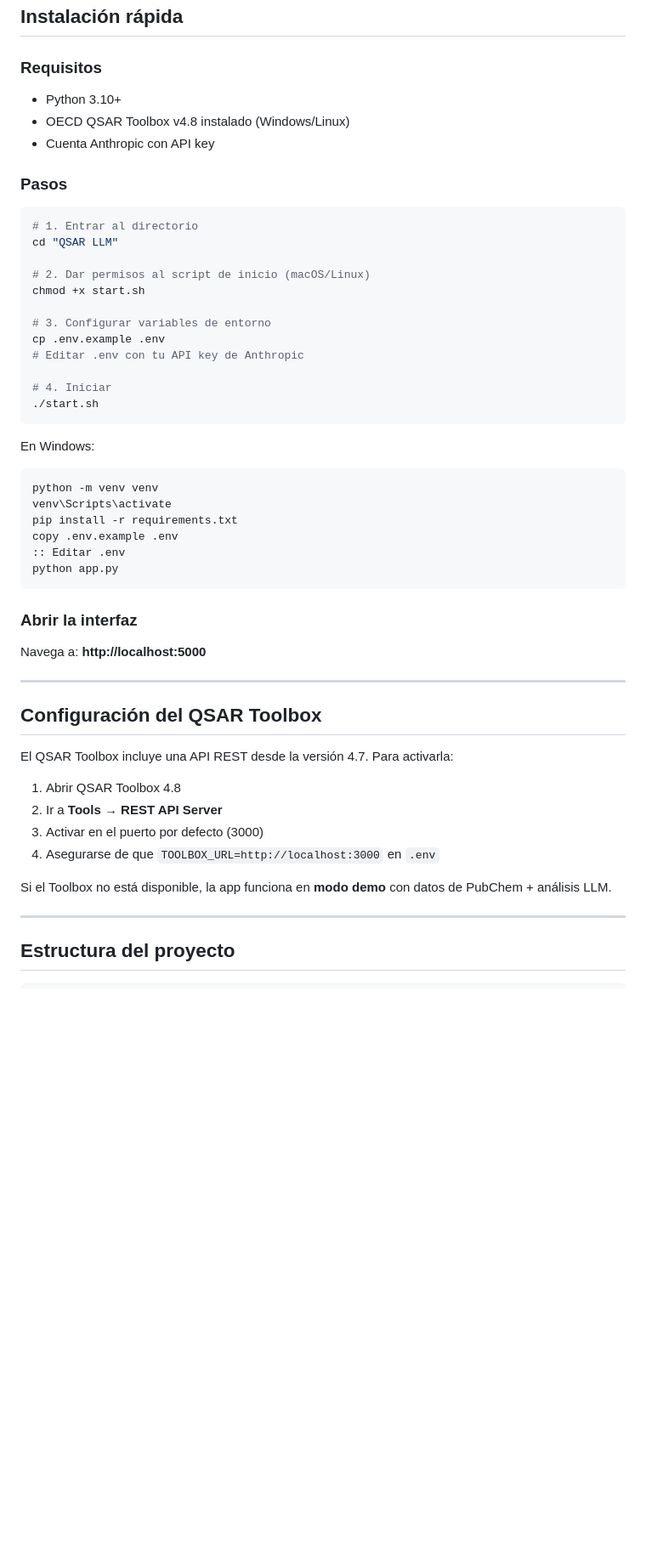
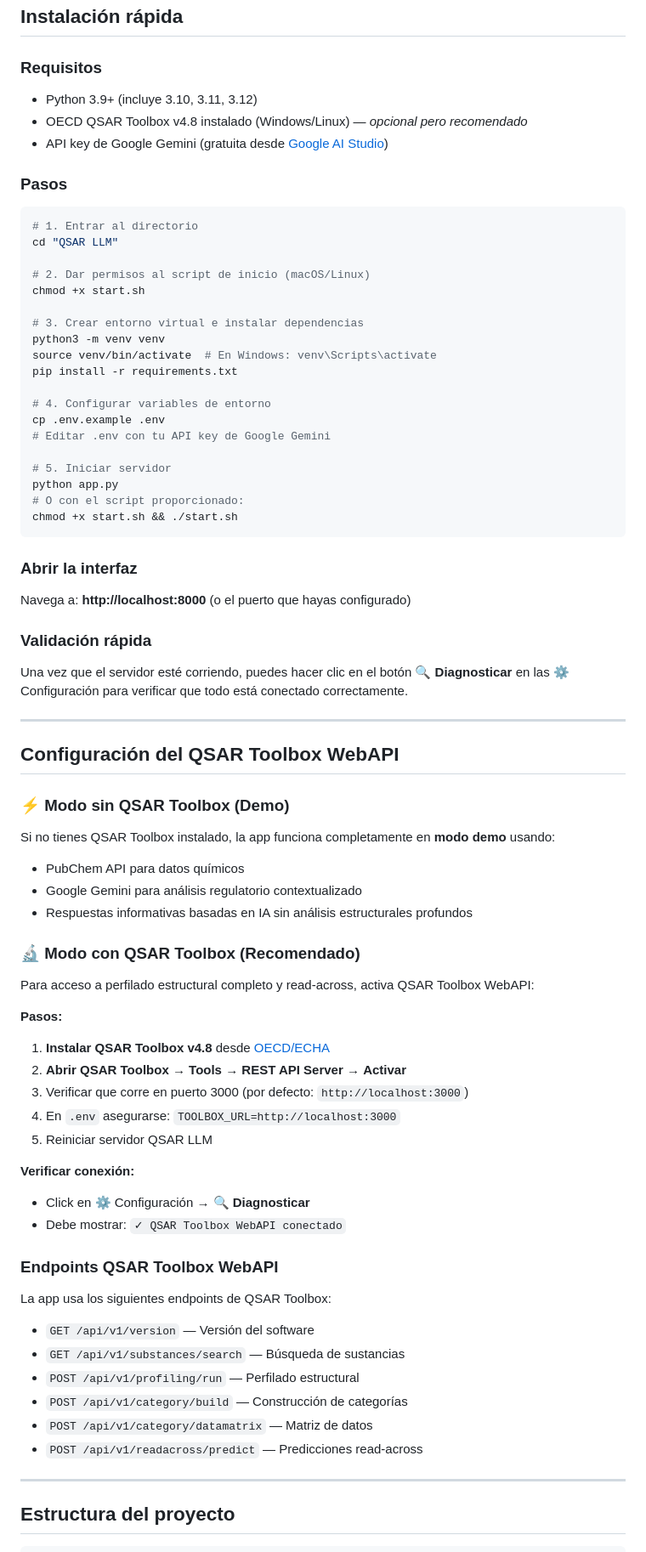
Before and after one commit to cvrussu/qsar-llm, a Markdown page: README.md, the part around one of its changes. Shown at 85% size. Drawn GitHub-style; blank space fills up the shorter version.

````diff
--- a/README.md
+++ b/README.md
@@ -24,9 +24,9 @@ El usuario puede ingresar un **número CAS**, **nombre de molécula** o **SMILES
 ## Instalación rápida
 
 ### Requisitos
-- Python 3.10+
-- OECD QSAR Toolbox v4.8 instalado (Windows/Linux)
-- Cuenta Anthropic con API key
+- Python 3.9+ (incluye 3.10, 3.11, 3.12)
+- OECD QSAR Toolbox v4.8 instalado (Windows/Linux) — *opcional pero recomendado*
+- API key de Google Gemini (gratuita desde [Google AI Studio](https://aistudio.google.com/app/apikey))
 
 ### Pasos
 
@@ -37,39 +37,59 @@ cd "QSAR LLM"
 # 2. Dar permisos al script de inicio (macOS/Linux)
 chmod +x start.sh
 
-# 3. Configurar variables de entorno
+# 3. Crear entorno virtual e instalar dependencias
+python3 -m venv venv
+source venv/bin/activate  # En Windows: venv\Scripts\activate
+pip install -r requirements.txt
+
+# 4. Configurar variables de entorno
 cp .env.example .env
-# Editar .env con tu API key de Anthropic
+# Editar .env con tu API key de Google Gemini
 
-# 4. Iniciar
-./start.sh
-```
-
-En Windows:
-```cmd
-python -m venv venv
-venv\Scripts\activate
-pip install -r requirements.txt
-copy .env.example .env
-:: Editar .env
+# 5. Iniciar servidor
 python app.py
+# O con el script proporcionado:
+chmod +x start.sh && ./start.sh
 ```
 
 ### Abrir la interfaz
-Navega a: **http://localhost:5000**
+Navega a: **http://localhost:8000** (o el puerto que hayas configurado)
+
+### Validación rápida
+Una vez que el servidor esté corriendo, puedes hacer clic en el botón **🔍 Diagnosticar** en las ⚙️ Configuración para verificar que todo está conectado correctamente.
 
 ---
 
-## Configuración del QSAR Toolbox
+## Configuración del QSAR Toolbox WebAPI
 
-El QSAR Toolbox incluye una API REST desde la versión 4.7. Para activarla:
+### ⚡ Modo sin QSAR Toolbox (Demo)
+Si no tienes QSAR Toolbox instalado, la app funciona completamente en **modo demo** usando:
+- PubChem API para datos químicos
+- Google Gemini para análisis regulatorio contextualizado
+- Respuestas informativas basadas en IA sin análisis estructurales profundos
 
-1. Abrir QSAR Toolbox 4.8
-2. Ir a **Tools → REST API Server**
-3. Activar en el puerto por defecto (3000)
-4. Asegurarse de que `TOOLBOX_URL=http://localhost:3000` en `.env`
+### 🔬 Modo con QSAR Toolbox (Recomendado)
+Para acceso a perfilado estructural completo y read-across, activa QSAR Toolbox WebAPI:
 
-Si el Toolbox no está disponible, la app funciona en **modo demo** con datos de PubChem + análisis LLM.
+**Pasos:**
+1. **Instalar QSAR Toolbox v4.8** desde [OECD/ECHA](https://www.oecd.org/chemicalsafety/risk-assessment/oecd-qsar-toolbox.htm)
+2. **Abrir QSAR Toolbox** → **Tools → REST API Server** → **Activar**
+3. Verificar que corre en puerto 3000 (por defecto: `http://localhost:3000`)
+4. En `.env` asegurarse: `TOOLBOX_URL=http://localhost:3000`
+5. Reiniciar servidor QSAR LLM
+
+**Verificar conexión:**
+- Click en ⚙️ Configuración → 🔍 **Diagnosticar**
+- Debe mostrar: `✓ QSAR Toolbox WebAPI conectado`
+
+### Endpoints QSAR Toolbox WebAPI
+La app usa los siguientes endpoints de QSAR Toolbox:
+- `GET /api/v1/version` — Versión del software
+- `GET /api/v1/substances/search` — Búsqueda de sustancias
+- `POST /api/v1/profiling/run` — Perfilado estructural
+- `POST /api/v1/category/build` — Construcción de categorías
+- `POST /api/v1/category/datamatrix` — Matriz de datos
+- `POST /api/v1/readacross/predict` — Predicciones read-across
 
 ---
 
````
Also changed, not shown: other parts of README.md (+91 -25 lines), QSAR_TOOLBOX_SETUP.md (added, +318 -0 lines).
